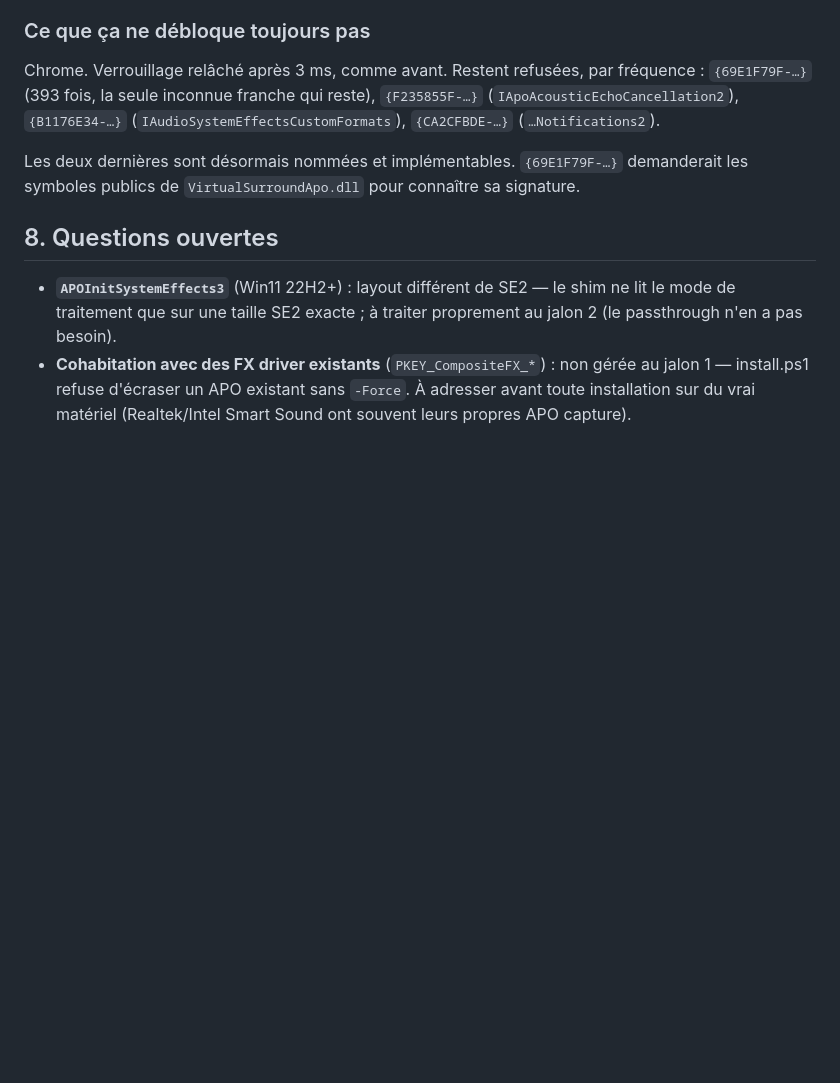
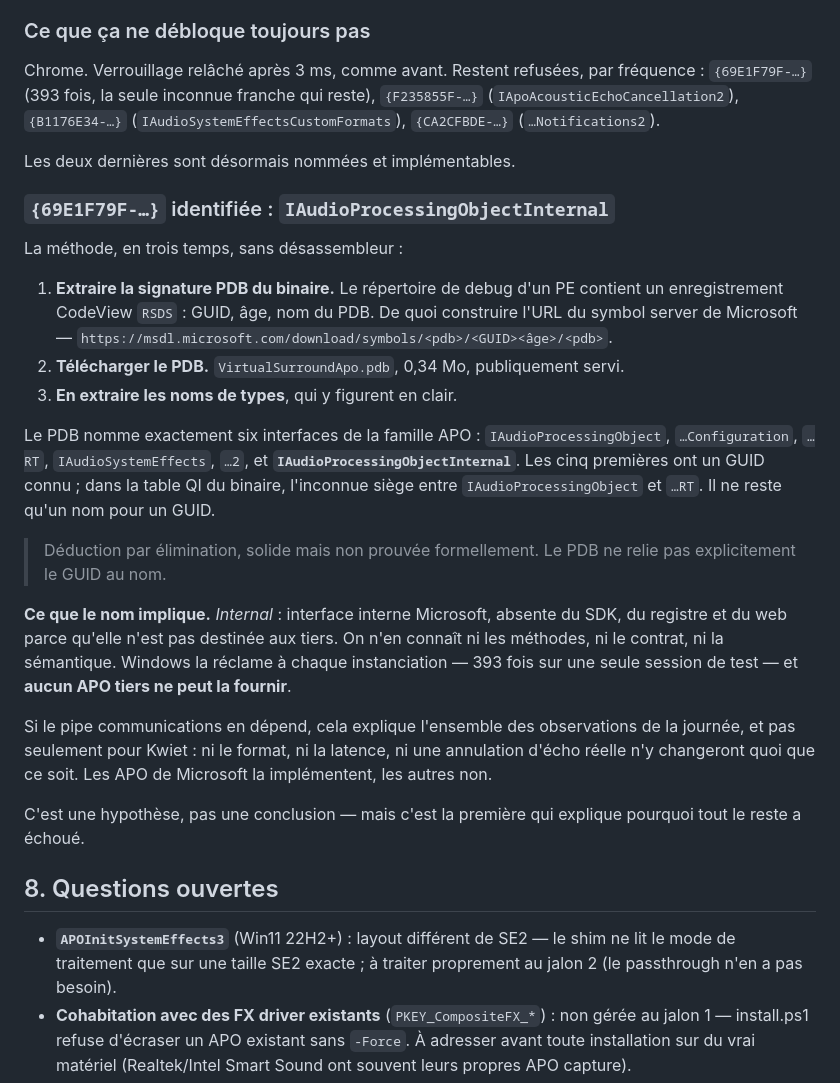
Before and after one commit to smolleyes/kwiet, a Markdown page: docs/architecture.md, the part around the change. Rendered like a GitHub page; blank space fills up the shorter version.

Commit message:
Identify the last unknown interface: IAudioProcessingObjectInternal
{69E1F79F-6EAE-4517-BE9F-13AA90E30014} has been asked of this APO on every
instantiation since milestone 1 -- 393 times in a single test session -- and was
absent from the registry, the SDK and the web.

Found without a disassembler, in three steps: read the CodeView RSDS record from
the PE debug directory to get the PDB name, GUID and age; fetch the PDB from
Microsoft's public symbol server; extract the type names, which a PDB stores in
plain text. VirtualSurroundApo.pdb names exactly six APO-family interfaces, five
of which have known GUIDs, and the unknown GUID sits between
IAudioProcessingObject and IAudioProcessingObjectRT in that binary's
QueryInterface table. One name left for one GUID.

Elimination rather than proof -- the PDB does not tie the GUID to the name
explicitly -- but the name settles what matters. It is internal: undocumented by
design, not meant for third parties, and impossible to implement without its
method signatures or contract.

If the communications pipe depends on it, that explains every observation of the
day and not only for this project: no third-party APO can enter that pipe,
whatever its format, its latency, or whether it genuinely cancels echo.
Microsoft's own APOs implement it; nobody else can.

```diff
--- a/docs/architecture.md
+++ b/docs/architecture.md
@@ -1277,9 +1277,42 @@ fréquence : `{69E1F79F-…}` (393 fois, la seule inconnue franche qui reste),
 `{F235855F-…}` (`IApoAcousticEchoCancellation2`), `{B1176E34-…}`
 (`IAudioSystemEffectsCustomFormats`), `{CA2CFBDE-…}` (`…Notifications2`).
 
-Les deux dernières sont désormais nommées et implémentables. `{69E1F79F-…}`
-demanderait les symboles publics de `VirtualSurroundApo.dll` pour connaître sa
-signature.
+Les deux dernières sont désormais nommées et implémentables.
+
+### `{69E1F79F-…}` identifiée : `IAudioProcessingObjectInternal`
+
+La méthode, en trois temps, sans désassembleur :
+
+1. **Extraire la signature PDB du binaire.** Le répertoire de debug d'un PE
+   contient un enregistrement CodeView `RSDS` : GUID, âge, nom du PDB. De quoi
+   construire l'URL du symbol server de Microsoft —
+   `https://msdl.microsoft.com/download/symbols/<pdb>/<GUID><âge>/<pdb>`.
+2. **Télécharger le PDB.** `VirtualSurroundApo.pdb`, 0,34 Mo, publiquement
+   servi.
+3. **En extraire les noms de types**, qui y figurent en clair.
+
+Le PDB nomme exactement six interfaces de la famille APO :
+`IAudioProcessingObject`, `…Configuration`, `…RT`, `IAudioSystemEffects`,
+`…2`, et **`IAudioProcessingObjectInternal`**. Les cinq premières ont un GUID
+connu ; dans la table QI du binaire, l'inconnue siège entre
+`IAudioProcessingObject` et `…RT`. Il ne reste qu'un nom pour un GUID.
+
+> Déduction par élimination, solide mais non prouvée formellement. Le PDB ne
+> relie pas explicitement le GUID au nom.
+
+**Ce que le nom implique.** *Internal* : interface interne Microsoft, absente du
+SDK, du registre et du web parce qu'elle n'est pas destinée aux tiers. On n'en
+connaît ni les méthodes, ni le contrat, ni la sémantique. Windows la réclame à
+chaque instanciation — 393 fois sur une seule session de test — et **aucun APO
+tiers ne peut la fournir**.
+
+Si le pipe communications en dépend, cela explique l'ensemble des observations
+de la journée, et pas seulement pour Kwiet : ni le format, ni la latence, ni une
+annulation d'écho réelle n'y changeront quoi que ce soit. Les APO de Microsoft
+la implémentent, les autres non.
+
+C'est une hypothèse, pas une conclusion — mais c'est la première qui explique
+pourquoi tout le reste a échoué.
 
 ## 8. Questions ouvertes
 
```
